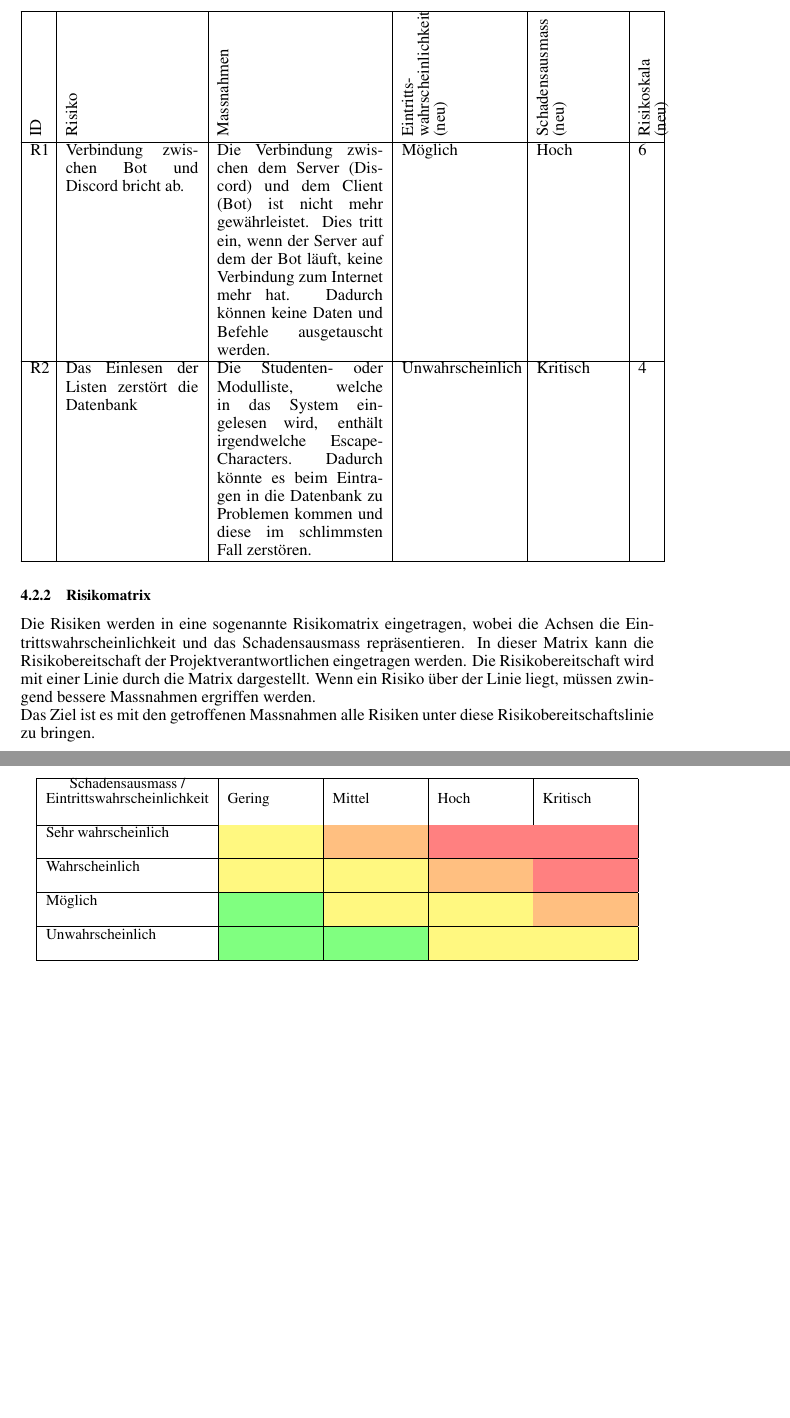
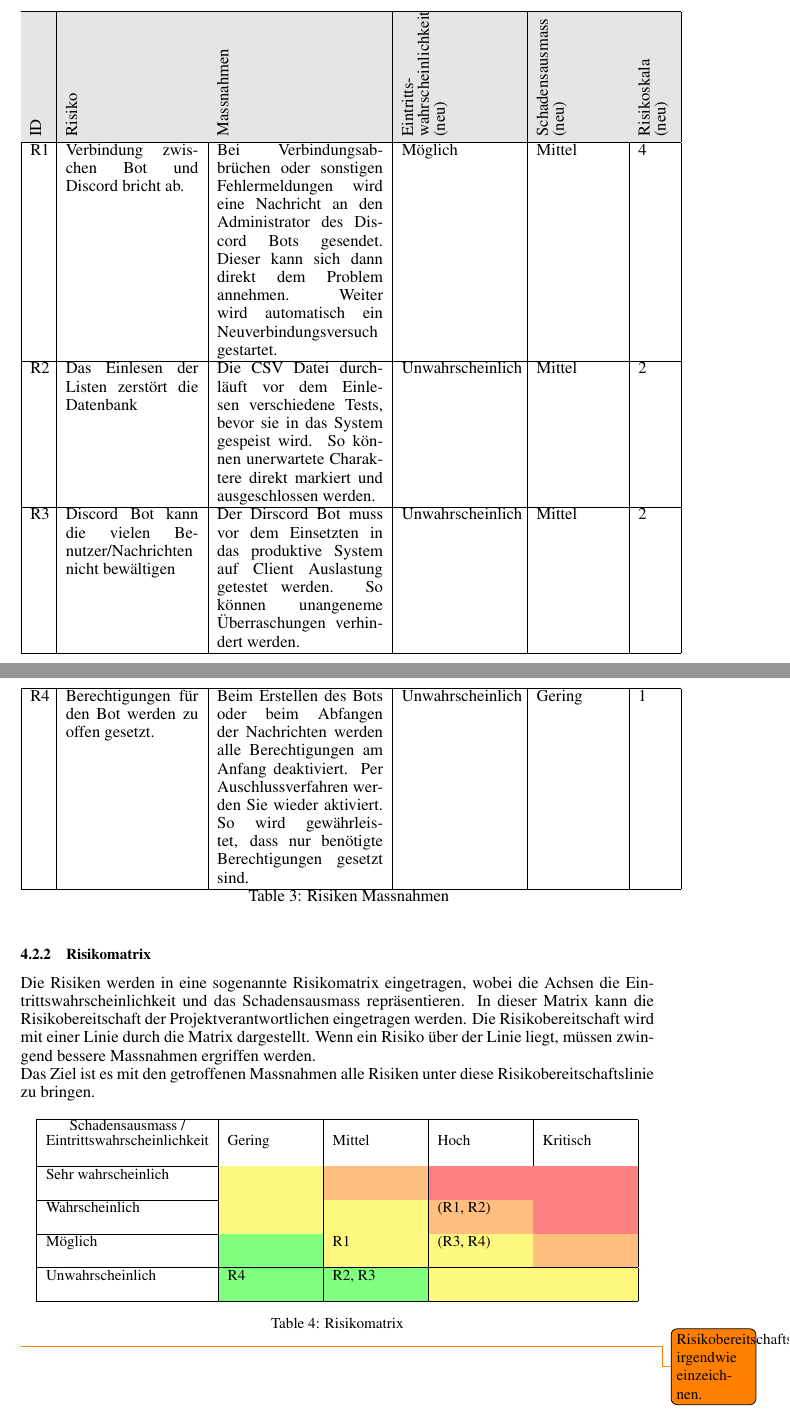
Before and after one commit to stairch/stan-discord-bot, a LaTeX document (wipro/doc/wipro-main-doc/wipro-main-doc.tex): two parts of pages 18 and 19 of 53 before the commit and two parts of pages 18 and 19 of 58 after it, joined at a grey line, cut so that both start at the same text, the shorter picture padded with empty space. Compiled offline with pdfLaTeX.

Commit message:
Finished Riskmatrix.

```diff
--- a/wipro/doc/wipro-main-doc/wipro-main-doc.tex
+++ b/wipro/doc/wipro-main-doc/wipro-main-doc.tex
@@ -563,20 +569,30 @@ Dabei wird das neue Risiko mit angepasster Eintrittswahrscheinlichkeit und Schad
-    \hline
-    \rot{ID} & \rot{Risiko} & \rot{Massnahmen} &
+\begin{longtable}[h]{|p{1em}|p{8em}|p{10em}|p{7em}|p{5em}|p{2em}|}
+    \hline
+    \rowcolor[gray]{.9} \rot{ID} & \rot{Risiko} & \rot{Massnahmen} &
     \rot{\shortstack[l]{Eintritts-\\wahrscheinlichkeit\\(neu)}} &
     \rot{\shortstack[l]{Schadensausmass\\(neu)}} &
     \rot{\shortstack[l]{Risikoskala\\(neu)}} \\
     \hline
-    R1 & Verbindung zwischen Bot und Discord bricht ab. &
-    Die Verbindung zwischen dem Server (Discord) und dem Client (Bot) ist nicht mehr gewährleistet.
-    Dies tritt ein, wenn der Server auf dem der Bot läuft, keine Verbindung zum Internet mehr hat.
-    Dadurch können keine Daten und Befehle ausgetauscht werden. &
-    Möglich & Hoch & 6 \\
-    \hline
-    R2 & Das Einlesen der Listen zerstört die Datenbank & Die Studenten- oder Modulliste, welche in das System eingelesen wird,
-    enthält irgendwelche Escape-Characters.
-    Dadurch könnte es beim Eintragen in die Datenbank zu Problemen kommen und diese im schlimmsten Fall zerstören. &
-    Unwahrscheinlich & Kritisch & 4 \\
-    \hline
+    R1 & Verbindung zwischen Bot und Discord bricht ab. & Bei Verbindungsabbrüchen oder sonstigen Fehlermeldungen wird eine
+    Nachricht an den Administrator des Discord Bots gesendet. Dieser kann sich dann direkt dem Problem annehmen.
+    Weiter wird automatisch ein Neuverbindungsversuch gestartet. &
+    Möglich & Mittel & 4 \\
+    \hline
+    R2 & Das Einlesen der Listen zerstört die Datenbank & Die CSV Datei durchläuft vor dem Einlesen verschiedene Tests, bevor sie
+    in das System gespeist wird. So können unerwartete Charaktere direkt markiert und ausgeschlossen werden. &
+    Unwahrscheinlich & Mittel & 2 \\
+    \hline
+    R3 & Discord Bot kann die vielen Benutzer/Nachrichten nicht bewältigen & Der Dirscord Bot muss vor dem Einsetzten in das
+    produktive System auf Client Auslastung getestet werden. So können unangeneme Überraschungen verhindert werden. &
+    Unwahrscheinlich & Mittel &  2 \\
+    \hline
+    R4 & Berechtigungen für den Bot werden zu offen gesetzt. & Beim Erstellen des Bots oder beim Abfangen der Nachrichten werden alle
+    Berechtigungen am Anfang deaktiviert. Per Auschlussverfahren werden Sie wieder aktiviert. So wird gewährleistet, dass nur benötigte
+    Berechtigungen gesetzt sind. &
+    Unwahrscheinlich & Gering & 1 \\
+    \hline
+    \caption{Risiken Massnahmen}
+    \label{tab: risk-measures}
 \end{longtable}
 
 \subsubsection{Risikomatrix}
@@ -595,14 +611,17 @@ Das Ziel ist es mit den getroffenen Massnahmen alle Risiken unter diese Risikobe
         \hline
         Sehr wahrscheinlich & \cellcolor{yellow!50} & \cellcolor{orange!50} & \cellcolor{red!50} & \cellcolor{red!50} \\[10pt]
         \hline
-        Wahrscheinlich & \cellcolor{yellow!50} & \cellcolor{yellow!50} & \cellcolor{orange!50} & \cellcolor{red!50} \\[10pt]
-        \hline
-        Möglich & \cellcolor{green!50} & \cellcolor{yellow!50} & \cellcolor{yellow!50} & \cellcolor{orange!50} \\[10pt]
-        \hline
-        Unwahrscheinlich & \cellcolor{green!50} & \cellcolor{green!50} & \cellcolor{yellow!50} & \cellcolor{yellow!50} \\[10pt]
+        Wahrscheinlich & \cellcolor{yellow!50} & \cellcolor{yellow!50}& \cellcolor{orange!50}(R1, R2) & \cellcolor{red!50} \\[10pt]
+        \hline
+        Möglich & \cellcolor{green!50} & \cellcolor{yellow!50}R1 & \cellcolor{yellow!50}(R3, R4) & \cellcolor{orange!50} \\[10pt]
+        \hline
+        Unwahrscheinlich & \cellcolor{green!50}R4 & \cellcolor{green!50}R2, R3 & \cellcolor{yellow!50} & \cellcolor{yellow!50} \\[10pt]
         \hline
     \end{tabular}
+    \caption{Risikomatrix}
+    \label{tab: Riskmatrix}
 \end{table}
+\todo{Risikobereitschaftslinie irgendwie einzeichnen.}
 
 \clearpage
 \section{Realisierung}
```
Also changed, not shown: wipro/doc/wipro-main-doc/wipro-main-doc.tex (112 more changed lines).
